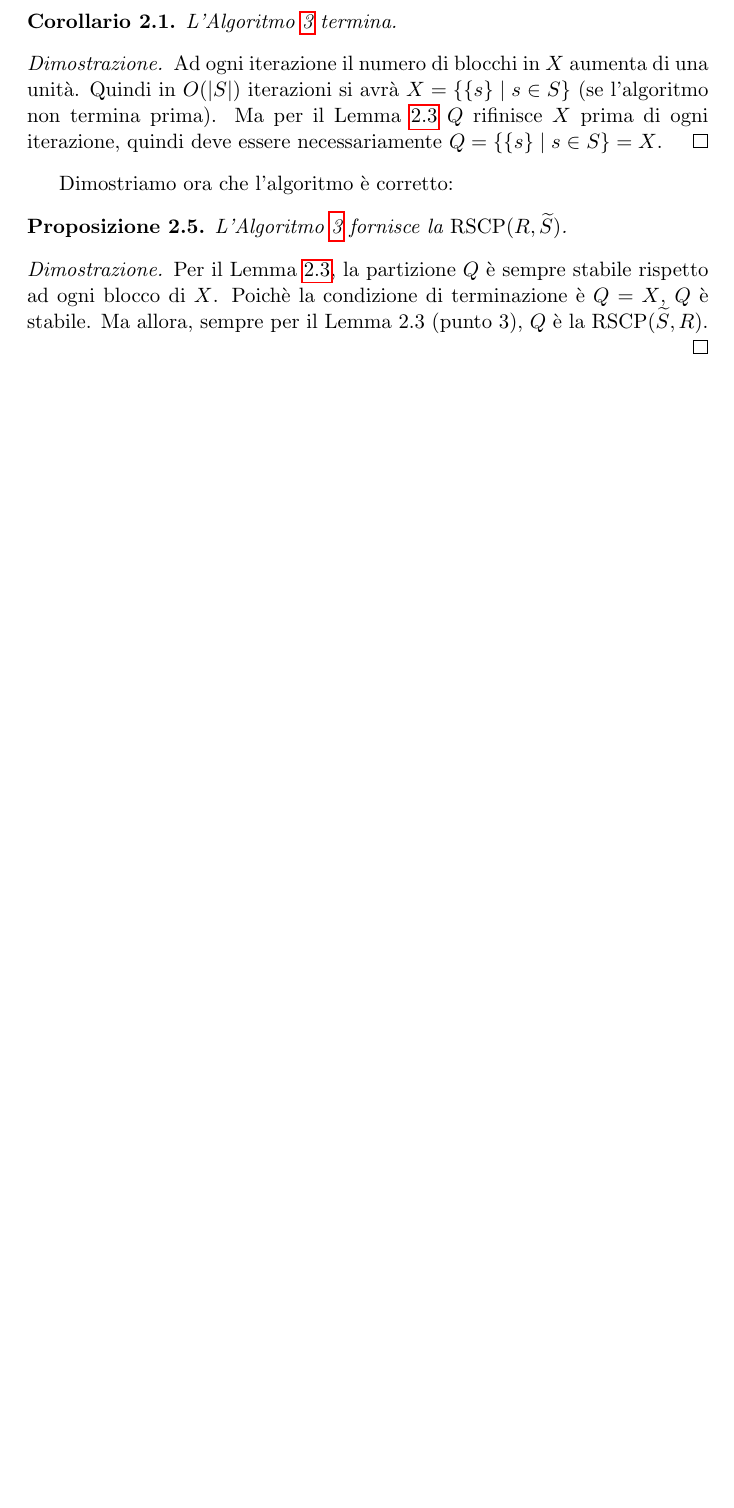
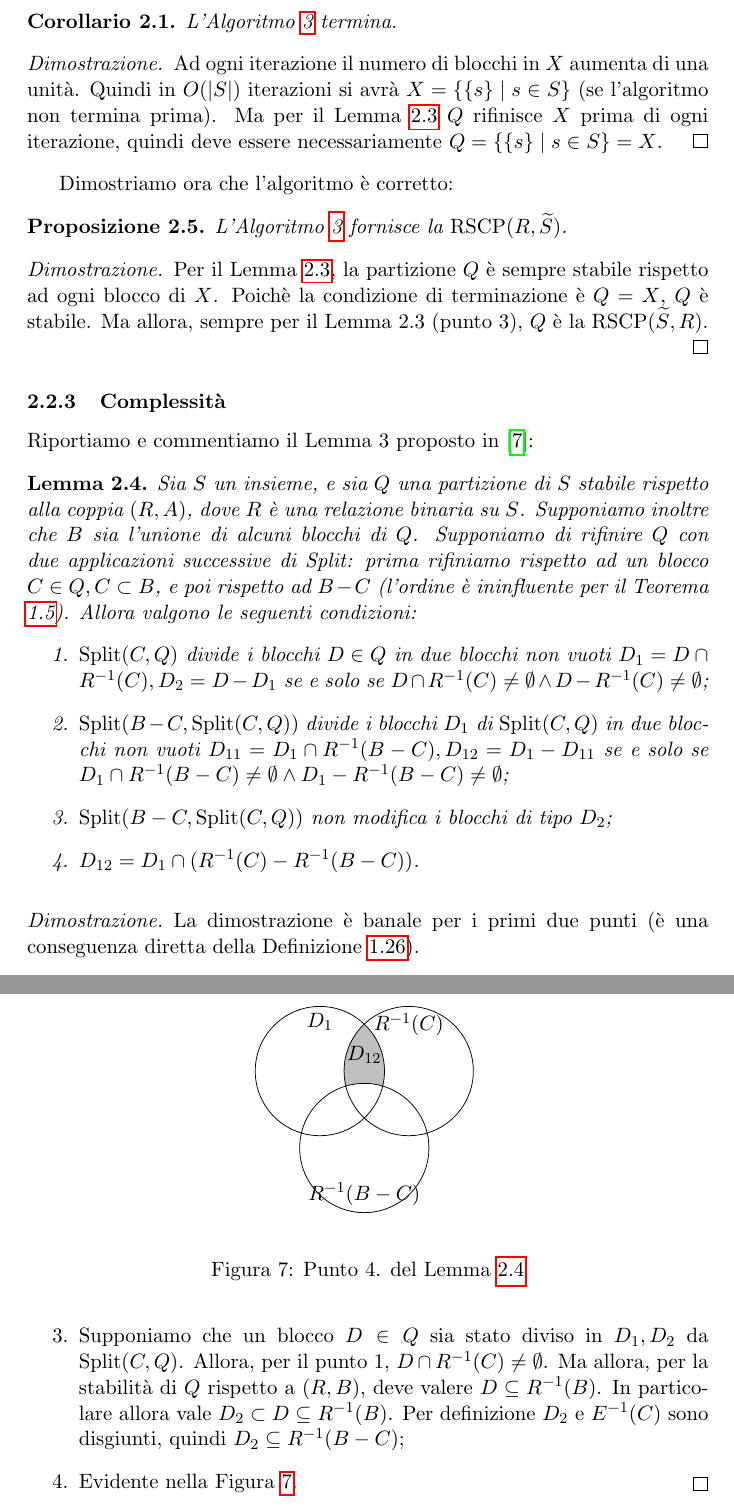
Before and after one commit to fandreuz/bsc-thesis, a LaTeX document (document.tex, which reads sezione2/file.tex): part of page 34 of 35 before the commit and two parts of pages 34 and 35 of 36 after it, the two joined at a grey line, cut so that both start at the same text, the shorter picture padded with empty space. Compiled offline with pdfLaTeX.

Commit message:
fino a Lemma 3

```diff
--- a/sezione2/file.tex
+++ b/sezione2/file.tex
@@ -460,3 +460,34 @@ Dimostriamo ora che l'algoritmo è corretto:
 \begin{proof2}
     Per il Lemma \ref{lem:pt_qx}, la partizione $Q$ è sempre stabile rispetto ad ogni blocco di $X$. Poichè la condizione di terminazione è $Q=X$, $Q$ è stabile. Ma allora, sempre per il Lemma \ref*{lem:pt_qx} (punto 3), $Q$ è la $\rscp(\widetilde{S},R)$.
 \end{proof2}
+
+\subsubsection{Complessità}
+Riportiamo e commentiamo il Lemma 3 proposto in \cite{paigetarjan}:
+\begin{lemma}
+    \label{lem:pt_lemma3}
+    Sia $S$ un insieme, e sia $Q$ una partizione di $S$ stabile rispetto alla coppia $(R,A)$, dove $R$ è una relazione binaria su $S$. Supponiamo inoltre che $B$ sia l'unione di alcuni blocchi di $Q$. Supponiamo di rifinire $Q$ con due applicazioni successive di Split: prima rifiniamo rispetto ad un blocco $C \in Q, C \subset B$, e poi rispetto ad $B-C$ (l'ordine è ininfluente per il Teorema \ref{theo:split_properties}). Allora valgono le seguenti condizioni:
+    \begin{enumerate}
+        \item $\splitfunc(C,Q)$ divide i blocchi $D \in Q$ in due blocchi non vuoti $D_1 = D \cap R^{-1}(C), D_2 = D - D_1$ se e solo se $D \cap R^{-1}(C) \neq \emptyset \land D - R^{-1}(C) \neq \emptyset$;
+        \item $\splitfunc(B-C,\splitfunc(C,Q))$ divide i blocchi $D_1$ di $\splitfunc(C,Q)$ in due blocchi non vuoti $D_{11} = D_1 \cap R^{-1}(B-C), D_{12} = D_1 - D_{11}$ se e solo se $D_1 \cap R^{-1}(B-C) \neq \emptyset \land D_1 - R^{-1}(B-C) \neq \emptyset$;
+        \item $\splitfunc(B-C,\splitfunc(C,Q))$ non modifica i blocchi di tipo $D_2$;
+        \item $D_{12} = D_1 \cap (R^{-1}(C) - R^{-1}(B-C))$.
+    \end{enumerate}
+\end{lemma}
+\begin{figure}[t]
+    \centering
+
+    \begin{venndiagram3sets}[labelA=$D_1$, labelB=$R^{-1}(C)$, labelC=$R^{-1}(B-C)$, showframe=false, labelOnlyAB=$D_{12}$]
+        \fillACapBNotC
+    \end{venndiagram3sets}
+
+    \caption{Punto 4. del Lemma \ref{lem:pt_lemma3}}
+    \label{fig:pt_lemma_insiemi}
+\end{figure}
+\begin{proof2}
+    La dimostrazione è banale per i primi due punti (è una conseguenza diretta della Definizione \ref{def:funz_split}).
+    \begin{enumerate}
+        \item[3.] Supponiamo che un blocco $D \in Q$ sia stato diviso in $D_1, D_2$ da $\splitfunc(C,Q)$. Allora, per il punto 1, $D \cap R^{-1}(C) \neq \emptyset$. Ma allora, per la stabilità di $Q$ rispetto a $(R,B)$, deve valere $D \subseteq R^{-1}(B)$. In particolare allora vale $D_2 \subset D \subseteq R^{-1}(B)$. Per definizione $D_2$ e $E^{-1}(C)$ sono disgiunti, quindi $D_2 \subseteq R^{-1}(B-C)$;
+        \item[4.] Evidente nella Figura \ref{fig:pt_lemma_insiemi}.
+    \end{enumerate}
+    \vspace*{-0.75cm}
+\end{proof2}
```
